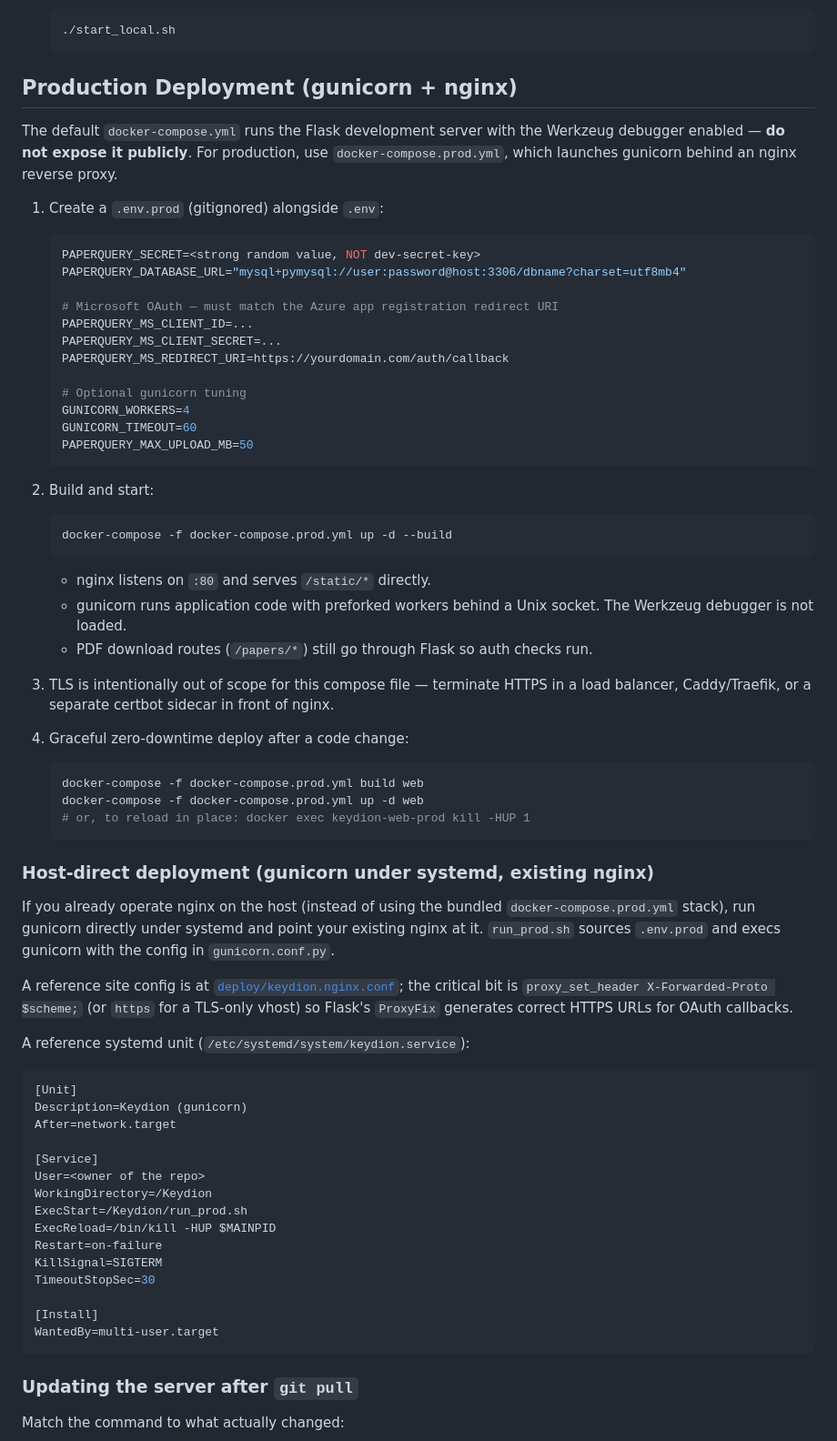
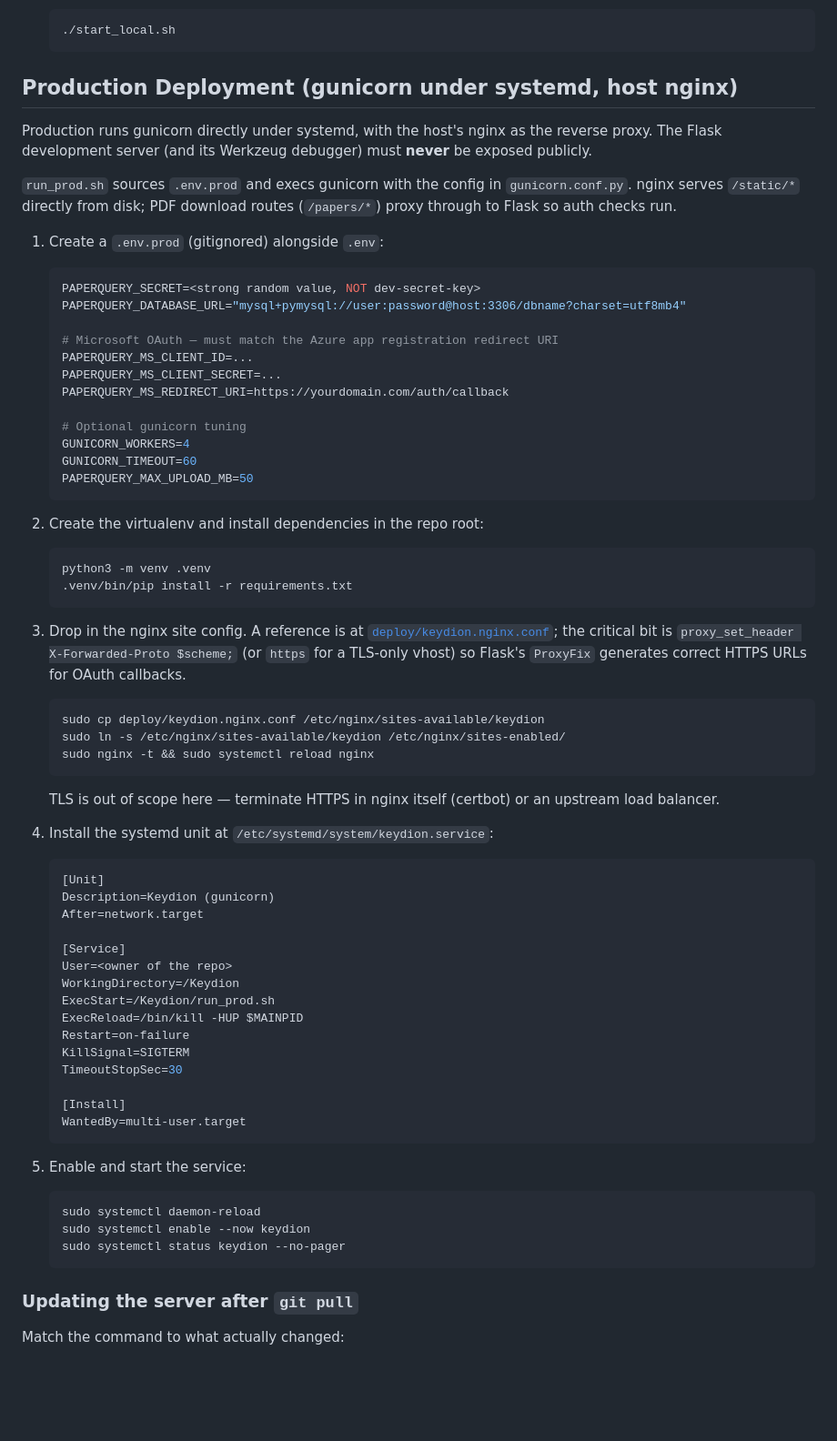
Before and after one commit to MingYuanWei1/Keydion, a Markdown page: README.md, the part around the change. Shown at 91% size. Rendered like a GitHub page; blank space fills up the shorter version.

Commit message:
docs: rewrite production deployment for host nginx + systemd gunicorn
Remove the docker-compose.prod.yml path and the separate host-direct
subsection — production has always used host-managed nginx with gunicorn
under systemd. Consolidate into a single end-to-end flow: .env.prod →
venv → nginx site config → systemd unit → enable/start.

Co-Authored-By: Claude Opus 4.7 (1M context) <noreply@anthropic.com>

````diff
--- a/README.md
+++ b/README.md
@@ -60,12 +60,15 @@ If you prefer to run the application locally:
    ./start_local.sh
    ```
 
-## Production Deployment (gunicorn + nginx)
+## Production Deployment (gunicorn under systemd, host nginx)
 
-The default `docker-compose.yml` runs the Flask development server with the
-Werkzeug debugger enabled — **do not expose it publicly**. For production, use
-`docker-compose.prod.yml`, which launches gunicorn behind an nginx reverse
-proxy.
+Production runs gunicorn directly under systemd, with the host's nginx as
+the reverse proxy. The Flask development server (and its Werkzeug debugger)
+must **never** be exposed publicly.
+
+`run_prod.sh` sources `.env.prod` and execs gunicorn with the config in
+`gunicorn.conf.py`. nginx serves `/static/*` directly from disk; PDF
+download routes (`/papers/*`) proxy through to Flask so auth checks run.
 
 1. Create a `.env.prod` (gitignored) alongside `.env`:
 
@@ -84,61 +87,55 @@ proxy.
    PAPERQUERY_MAX_UPLOAD_MB=50
    ```
 
-2. Build and start:
+2. Create the virtualenv and install dependencies in the repo root:
 
    ```bash
-   docker-compose -f docker-compose.prod.yml up -d --build
+   python3 -m venv .venv
+   .venv/bin/pip install -r requirements.txt
    ```
 
-   - nginx listens on `:80` and serves `/static/*` directly.
-   - gunicorn runs application code with preforked workers behind a Unix
-     socket. The Werkzeug debugger is not loaded.
-   - PDF download routes (`/papers/*`) still go through Flask so auth checks
-     run.
-
-3. TLS is intentionally out of scope for this compose file — terminate HTTPS
-   in a load balancer, Caddy/Traefik, or a separate certbot sidecar in front
-   of nginx.
-
-4. Graceful zero-downtime deploy after a code change:
+3. Drop in the nginx site config. A reference is at
+   [`deploy/keydion.nginx.conf`](deploy/keydion.nginx.conf); the critical
+   bit is `proxy_set_header X-Forwarded-Proto $scheme;` (or `https` for a
+   TLS-only vhost) so Flask's `ProxyFix` generates correct HTTPS URLs for
+   OAuth callbacks.
 
    ```bash
-   docker-compose -f docker-compose.prod.yml build web
-   docker-compose -f docker-compose.prod.yml up -d web
-   # or, to reload in place: docker exec keydion-web-prod kill -HUP 1
+   sudo cp deploy/keydion.nginx.conf /etc/nginx/sites-available/keydion
+   sudo ln -s /etc/nginx/sites-available/keydion /etc/nginx/sites-enabled/
+   sudo nginx -t && sudo systemctl reload nginx
    ```
 
-### Host-direct deployment (gunicorn under systemd, existing nginx)
+   TLS is out of scope here — terminate HTTPS in nginx itself (certbot) or
+   an upstream load balancer.
 
-If you already operate nginx on the host (instead of using the bundled
-`docker-compose.prod.yml` stack), run gunicorn directly under systemd and
-point your existing nginx at it. `run_prod.sh` sources `.env.prod` and
-execs gunicorn with the config in `gunicorn.conf.py`.
+4. Install the systemd unit at `/etc/systemd/system/keydion.service`:
 
-A reference site config is at [`deploy/keydion.nginx.conf`](deploy/keydion.nginx.conf);
-the critical bit is `proxy_set_header X-Forwarded-Proto $scheme;` (or
-`https` for a TLS-only vhost) so Flask's `ProxyFix` generates correct
-HTTPS URLs for OAuth callbacks.
+   ```ini
+   [Unit]
+   Description=Keydion (gunicorn)
+   After=network.target
 
-A reference systemd unit (`/etc/systemd/system/keydion.service`):
+   [Service]
+   User=<owner of the repo>
+   WorkingDirectory=/Keydion
+   ExecStart=/Keydion/run_prod.sh
+   ExecReload=/bin/kill -HUP $MAINPID
+   Restart=on-failure
+   KillSignal=SIGTERM
+   TimeoutStopSec=30
 
-```ini
-[Unit]
-Description=Keydion (gunicorn)
-After=network.target
+   [Install]
+   WantedBy=multi-user.target
+   ```
 
-[Service]
-User=<owner of the repo>
-WorkingDirectory=/Keydion
-ExecStart=/Keydion/run_prod.sh
-ExecReload=/bin/kill -HUP $MAINPID
-Restart=on-failure
-KillSignal=SIGTERM
-TimeoutStopSec=30
+5. Enable and start the service:
 
-[Install]
-WantedBy=multi-user.target
-```
+   ```bash
+   sudo systemctl daemon-reload
+   sudo systemctl enable --now keydion
+   sudo systemctl status keydion --no-pager
+   ```
 
 ### Updating the server after `git pull`
 
````
